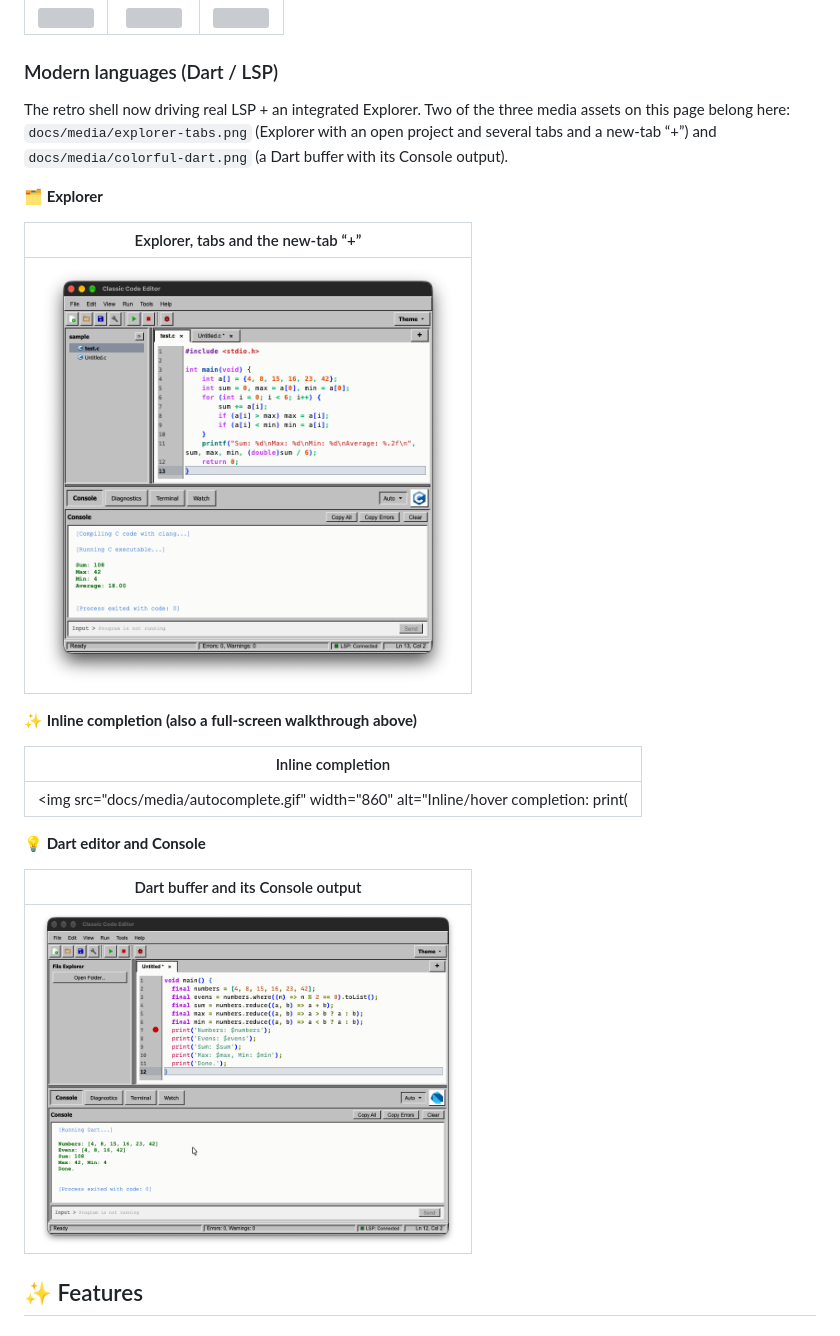
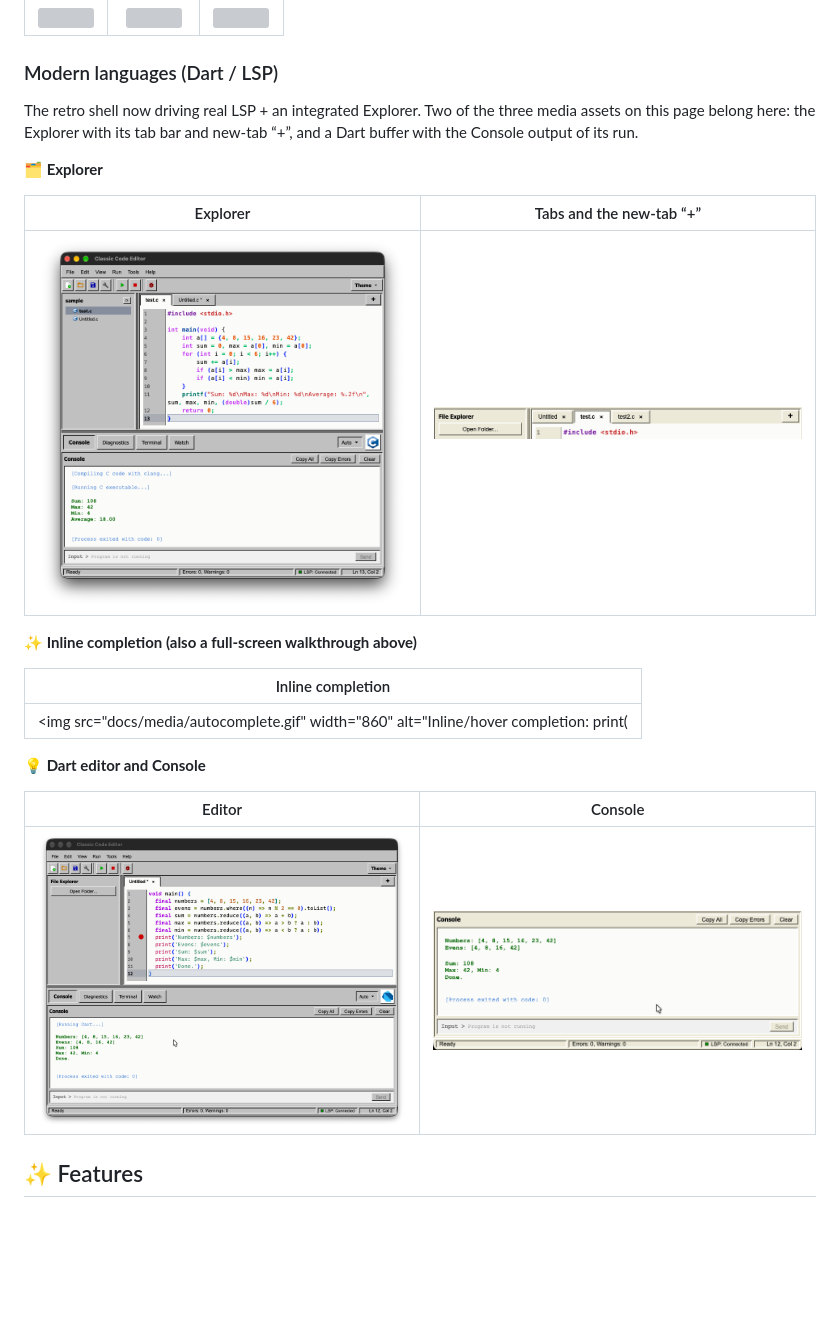
Before and after one commit to moradzadeh67/classic-code-editor, a Markdown page: README.md, the part around the change. Drawn GitHub-style; pictures changed too: docs/media/console-output.png (added), docs/media/explorer-tabbar.png (added); blank space fills up the shorter version; grey boxes are pictures that could not be loaded.

Commit message:
docs: add the tab-bar and Console screenshots to the README gallery

```diff
--- a/README.md
+++ b/README.md
@@ -110,14 +110,14 @@ ARM64 Assembly support: highlighting, Run, and the LLDB debugger with its regist
 ### Modern languages (Dart / LSP)
 
 The retro shell now driving real LSP + an integrated Explorer. Two of the three media assets on
-this page belong here: `docs/media/explorer-tabs.png` (Explorer with an open project and several
-tabs and a new-tab “+”) and `docs/media/colorful-dart.png` (a Dart buffer with its Console output).
+this page belong here: the Explorer with its tab bar and new-tab “+”, and a Dart buffer with the
+Console output of its run.
 
 **🗂️ Explorer**
 
-| Explorer, tabs and the new-tab “+” |
-|:---:|
-| <img src="docs/media/explorer-tabs.png" width="420" alt="Explorer with an open project, the test.c and Untitled.c tabs and a + new-tab button”"> |
+| Explorer | Tabs and the new-tab “+” |
+|:---:|:---:|
+| <img src="docs/media/explorer-tabs.png" width="380" alt="Explorer with an open project and its folder tree”"> | <img src="docs/media/explorer-tabbar.png" width="380" alt="Tab bar with three open files and the + new-tab button”"> |
 
 **✨ Inline completion (also a full-screen walkthrough above)**
 
@@ -127,9 +127,9 @@ tabs and a new-tab “+”) and `docs/media/colorful-dart.png` (a Dart buffer wi
 
 **💡 Dart editor and Console**
 
-| Dart buffer and its Console output |
-|:---:|
-| <img src="docs/media/colorful-dart.png" width="420" alt="Dart buffer with syntax colours, a breakpoint bullet in the gutter and the run output in the Console”"> |
+| Editor | Console |
+|:---:|:---:|
+| <img src="docs/media/colorful-dart.png" width="380" alt="Dart buffer with syntax colours and a breakpoint bullet in the gutter”"> | <img src="docs/media/console-output.png" width="380" alt="Console panel showing a Dart program's run output and exit code 0”"> |
 
 ## ✨ Features
 
```
Also changed, not shown: CHANGELOG.md (+1 -1 lines), TASKS.md (+4 -3 lines).
